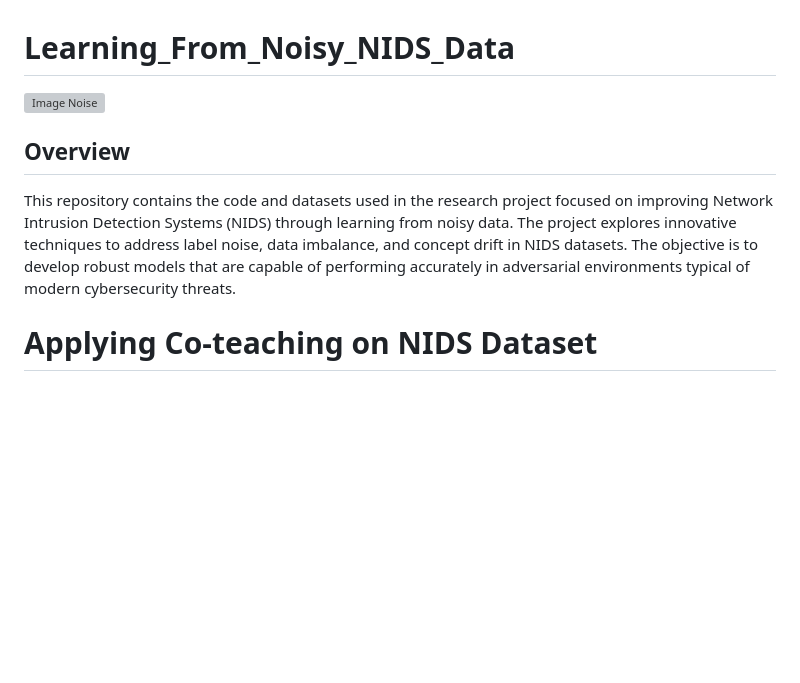
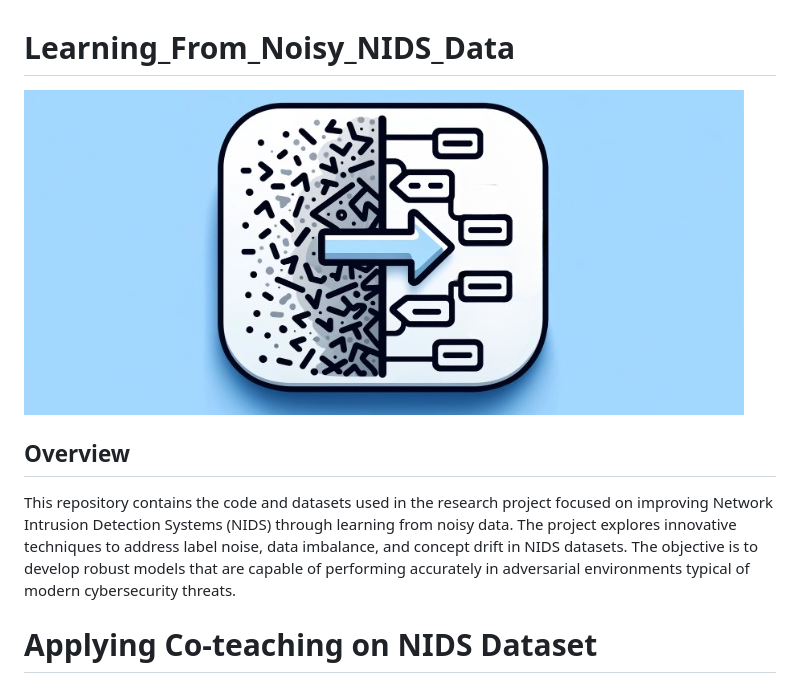
Before and after one commit to euangoodbrand/Learning_From_Noisy_NIDS_Data, a Markdown page: README.md, the part around the change. Rendered like a GitHub page; blank space fills up the shorter version; grey boxes are pictures that could not be loaded.

Commit message:
Readme fix
Readme fix

```diff
--- a/README.md
+++ b/README.md
@@ -1,11 +1,10 @@
 # Learning_From_Noisy_NIDS_Data
 
-![Image Noise](https://github.com/euangoodbrand/Learning_From_Noisy_NIDS_Data/raw/main/Assets/image_noise2_cleanup.png)
+![Image Noise](https://github.com/euangoodbrand/Learning_From_Noisy_NIDS_Data/raw/main/Assets/image_noise_cleanup2.png)
 
 
 ## Overview
 This repository contains the code and datasets used in the research project focused on improving Network Intrusion Detection Systems (NIDS) through learning from noisy data. The project explores innovative techniques to address label noise, data imbalance, and concept drift in NIDS datasets. The objective is to develop robust models that are capable of performing accurately in adversarial environments typical of modern cybersecurity threats.
-
 
 
 # Applying Co-teaching on NIDS Dataset
```
